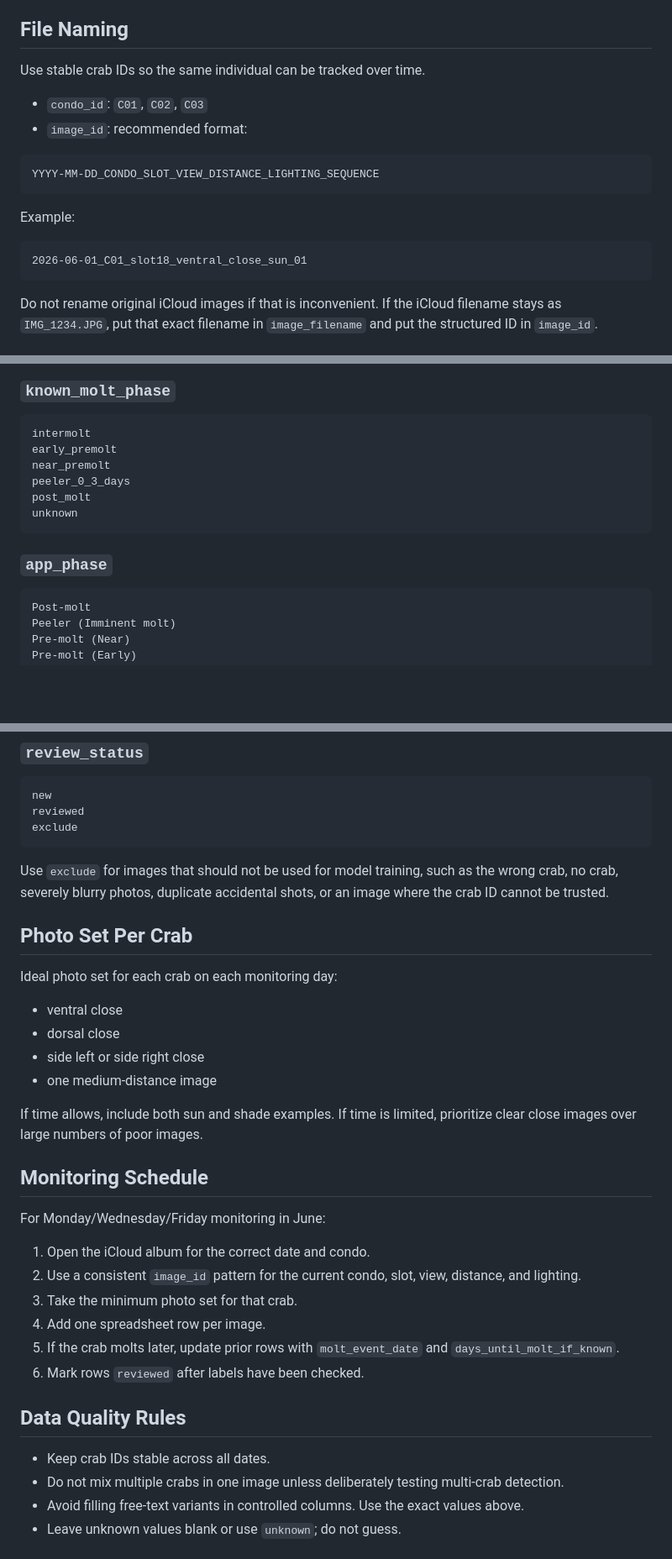
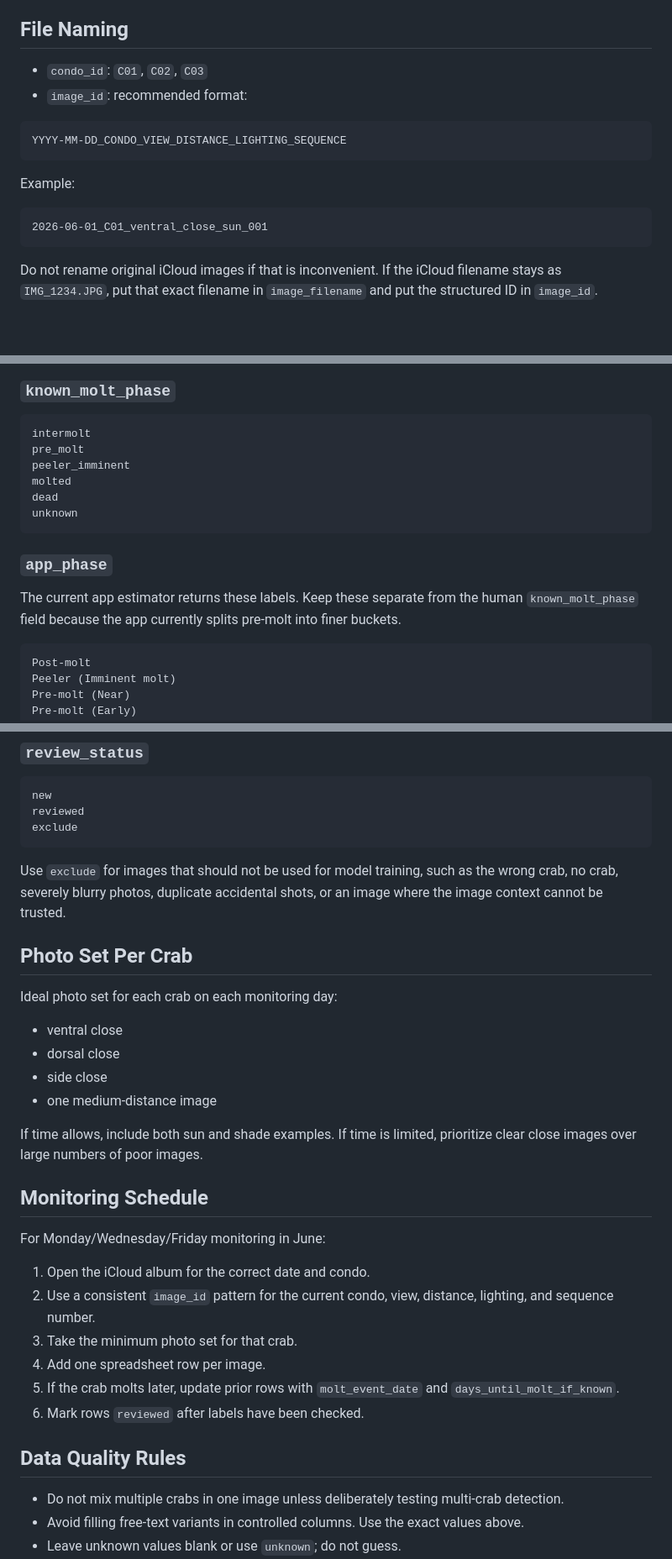
Before and after one commit to genp/green-crab-molt-detector, a Markdown page: field_data/SPREADSHEET_README.md, 3 parts joined by grey strips. Shown at 84% size. Drawn GitHub-style; blank space fills up the shorter version.

````diff
--- a/field_data/SPREADSHEET_README.md
+++ b/field_data/SPREADSHEET_README.md
@@ -4,19 +4,17 @@ Use `crab_monitoring_template.csv` as the shared tracking sheet for June crab co
 
 ## File Naming
 
-Use stable crab IDs so the same individual can be tracked over time.
-
 - `condo_id`: `C01`, `C02`, `C03`
 - `image_id`: recommended format:
 
 ```text
-YYYY-MM-DD_CONDO_SLOT_VIEW_DISTANCE_LIGHTING_SEQUENCE
+YYYY-MM-DD_CONDO_VIEW_DISTANCE_LIGHTING_SEQUENCE
 ```
 
 Example:
 
 ```text
-2026-06-01_C01_slot18_ventral_close_sun_01
+2026-06-01_C01_ventral_close_sun_001
 ```
 
 Do not rename original iCloud images if that is inconvenient. If the iCloud filename stays as `IMG_1234.JPG`, put that exact filename in `image_filename` and put the structured ID in `image_id`.
@@ -140,14 +136,16 @@ unknown
 
 ```text
 intermolt
-early_premolt
-near_premolt
-peeler_0_3_days
-post_molt
+pre_molt
+peeler_imminent
+molted
+dead
 unknown
 ```
 
 ### `app_phase`
+
+The current app estimator returns these labels. Keep these separate from the human `known_molt_phase` field because the app currently splits pre-molt into finer buckets.
 
 ```text
 Post-molt
@@ -175,7 +173,7 @@ reviewed
 exclude
 ```
 
-Use `exclude` for images that should not be used for model training, such as the wrong crab, no crab, severely blurry photos, duplicate accidental shots, or an image where the crab ID cannot be trusted.
+Use `exclude` for images that should not be used for model training, such as the wrong crab, no crab, severely blurry photos, duplicate accidental shots, or an image where the image context cannot be trusted.
 
 ## Photo Set Per Crab
 
@@ -183,7 +181,7 @@ Ideal photo set for each crab on each monitoring day:
 
 - ventral close
 - dorsal close
-- side left or side right close
+- side close
 - one medium-distance image
 
 If time allows, include both sun and shade examples. If time is limited, prioritize clear close images over large numbers of poor images.
@@ -193,7 +191,7 @@ If time allows, include both sun and shade examples. If time is limited, priorit
 For Monday/Wednesday/Friday monitoring in June:
 
 1. Open the iCloud album for the correct date and condo.
-2. Use a consistent `image_id` pattern for the current condo, slot, view, distance, and lighting.
+2. Use a consistent `image_id` pattern for the current condo, view, distance, lighting, and sequence number.
 3. Take the minimum photo set for that crab.
 4. Add one spreadsheet row per image.
 5. If the crab molts later, update prior rows with `molt_event_date` and `days_until_molt_if_known`.
@@ -201,7 +199,6 @@ For Monday/Wednesday/Friday monitoring in June:
 
 ## Data Quality Rules
 
-- Keep crab IDs stable across all dates.
 - Do not mix multiple crabs in one image unless deliberately testing multi-crab detection.
 - Avoid filling free-text variants in controlled columns. Use the exact values above.
 - Leave unknown values blank or use `unknown`; do not guess.
````
Also changed, not shown: other parts of field_data/SPREADSHEET_README.md (+1 -3 lines), field_data/FIELD_TEST_2_CHECKLIST.md (+2 -2 lines).
